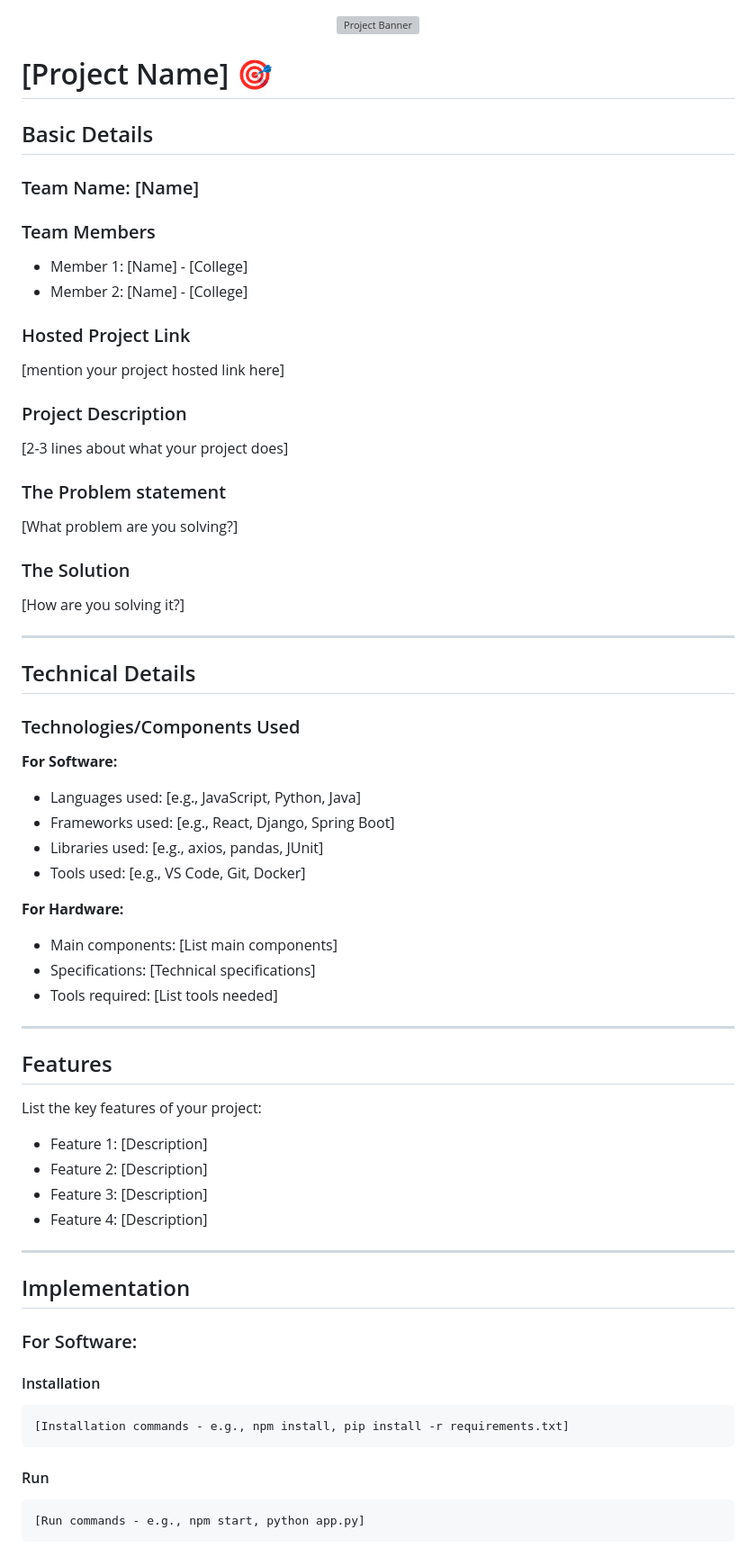
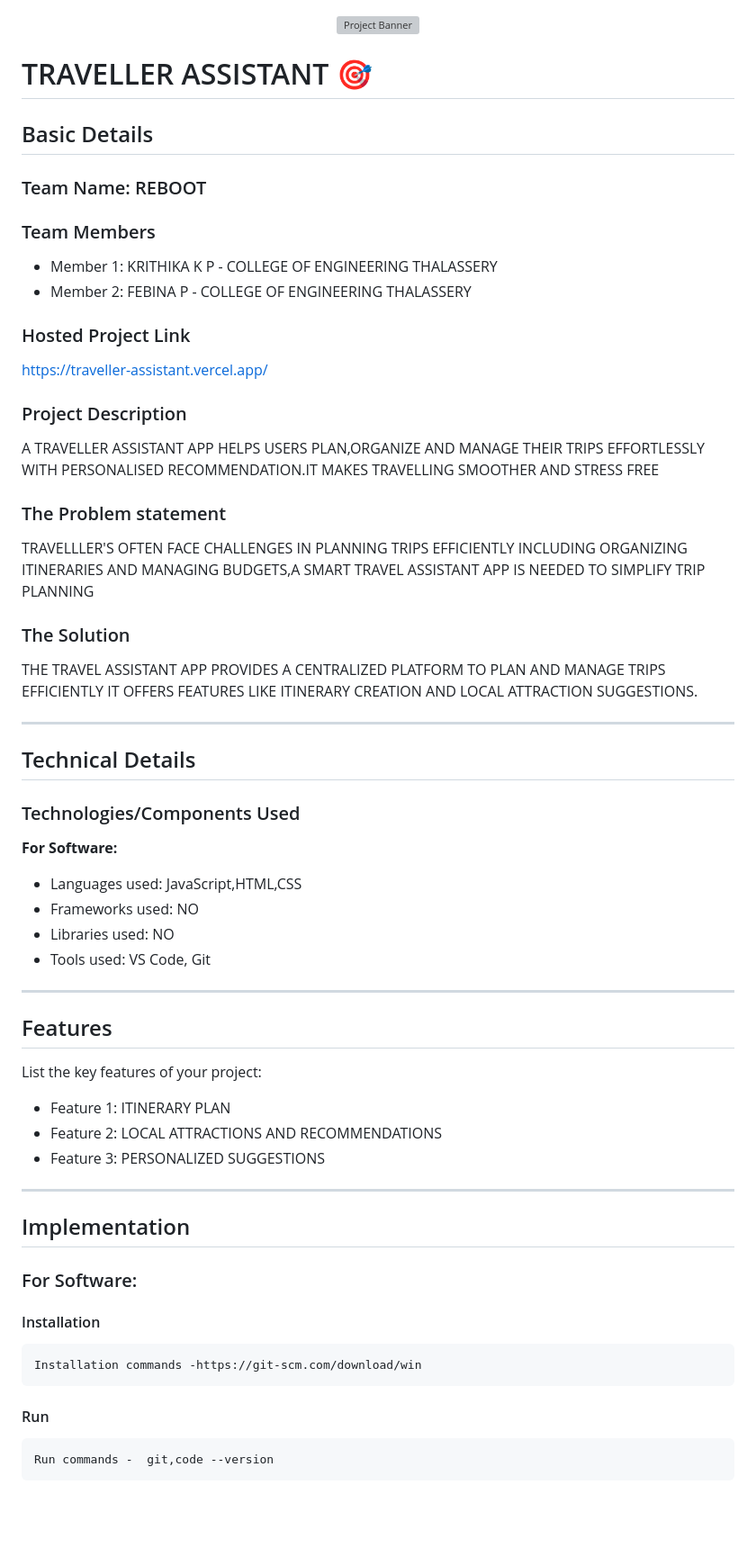
Before and after one commit to krithikakp04-dotcom/traveller-assistant, a Markdown page: README.md, the part around one of its changes. Shown at 90% size. Drawn GitHub-style; blank space fills up the shorter version; grey boxes are pictures that could not be loaded.

````diff
--- a/README.md
+++ b/README.md
@@ -2,27 +2,27 @@
   <img src="./img.png" alt="Project Banner" width="100%">
 </p>
 
-# [Project Name] 🎯
+# TRAVELLER ASSISTANT 🎯
 
 ## Basic Details
 
-### Team Name: [Name]
+### Team Name: REBOOT
 
 ### Team Members
-- Member 1: [Name] - [College]
-- Member 2: [Name] - [College]
+- Member 1: KRITHIKA K P - COLLEGE OF ENGINEERING THALASSERY
+- Member 2: FEBINA P - COLLEGE OF ENGINEERING THALASSERY
 
 ### Hosted Project Link
-[mention your project hosted link here]
+https://traveller-assistant.vercel.app/
 
 ### Project Description
-[2-3 lines about what your project does]
+A TRAVELLER ASSISTANT APP HELPS USERS PLAN,ORGANIZE AND MANAGE THEIR TRIPS EFFORTLESSLY WITH PERSONALISED RECOMMENDATION.IT MAKES TRAVELLING SMOOTHER AND STRESS FREE
 
 ### The Problem statement
-[What problem are you solving?]
+TRAVELLLER'S OFTEN FACE CHALLENGES IN PLANNING TRIPS EFFICIENTLY INCLUDING ORGANIZING ITINERARIES AND MANAGING BUDGETS,A SMART TRAVEL ASSISTANT APP IS NEEDED TO SIMPLIFY TRIP PLANNING
 
 ### The Solution
-[How are you solving it?]
+THE TRAVEL ASSISTANT APP PROVIDES A CENTRALIZED PLATFORM TO PLAN AND MANAGE TRIPS EFFICIENTLY IT OFFERS FEATURES LIKE ITINERARY CREATION AND LOCAL ATTRACTION SUGGESTIONS.
 
 ---
 
@@ -31,25 +31,19 @@
 ### Technologies/Components Used
 
 **For Software:**
-- Languages used: [e.g., JavaScript, Python, Java]
-- Frameworks used: [e.g., React, Django, Spring Boot]
-- Libraries used: [e.g., axios, pandas, JUnit]
-- Tools used: [e.g., VS Code, Git, Docker]
-
-**For Hardware:**
-- Main components: [List main components]
-- Specifications: [Technical specifications]
-- Tools required: [List tools needed]
+- Languages used:  JavaScript,HTML,CSS
+- Frameworks used: NO
+- Libraries used: NO
+- Tools used: VS Code, Git
 
 ---
 
 ## Features
 
 List the key features of your project:
-- Feature 1: [Description]
-- Feature 2: [Description]
-- Feature 3: [Description]
-- Feature 4: [Description]
+- Feature 1: ITINERARY PLAN
+- Feature 2: LOCAL ATTRACTIONS AND RECOMMENDATIONS
+- Feature 3: PERSONALIZED SUGGESTIONS
 
 ---
 
@@ -59,10 +53,10 @@ List the key features of your project:
 
 #### Installation
 ```bash
-[Installation commands - e.g., npm install, pip install -r requirements.txt]
+Installation commands -https://git-scm.com/download/win
 ```
 
 #### Run
 ```bash
-[Run commands - e.g., npm start, python app.py]
+Run commands -  git,code --version
 ```
````
Also changed, not shown: other parts of README.md (+1 -36 lines).
